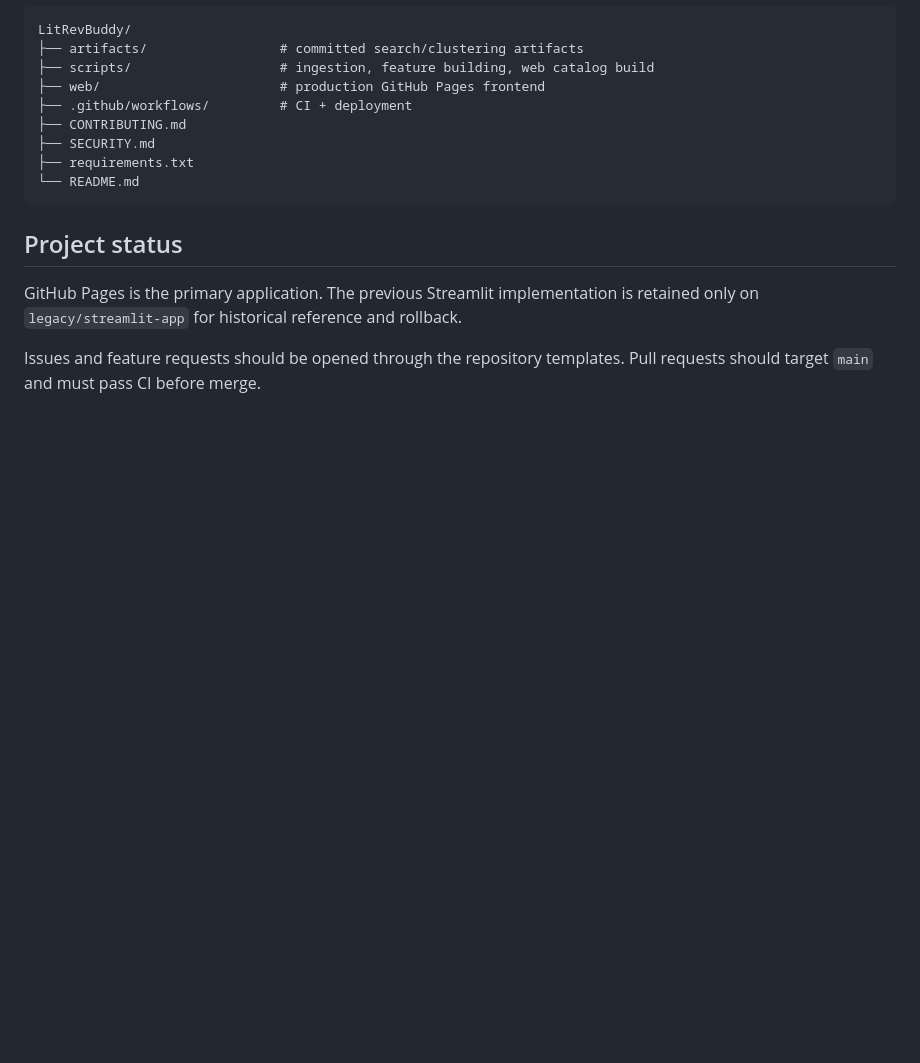
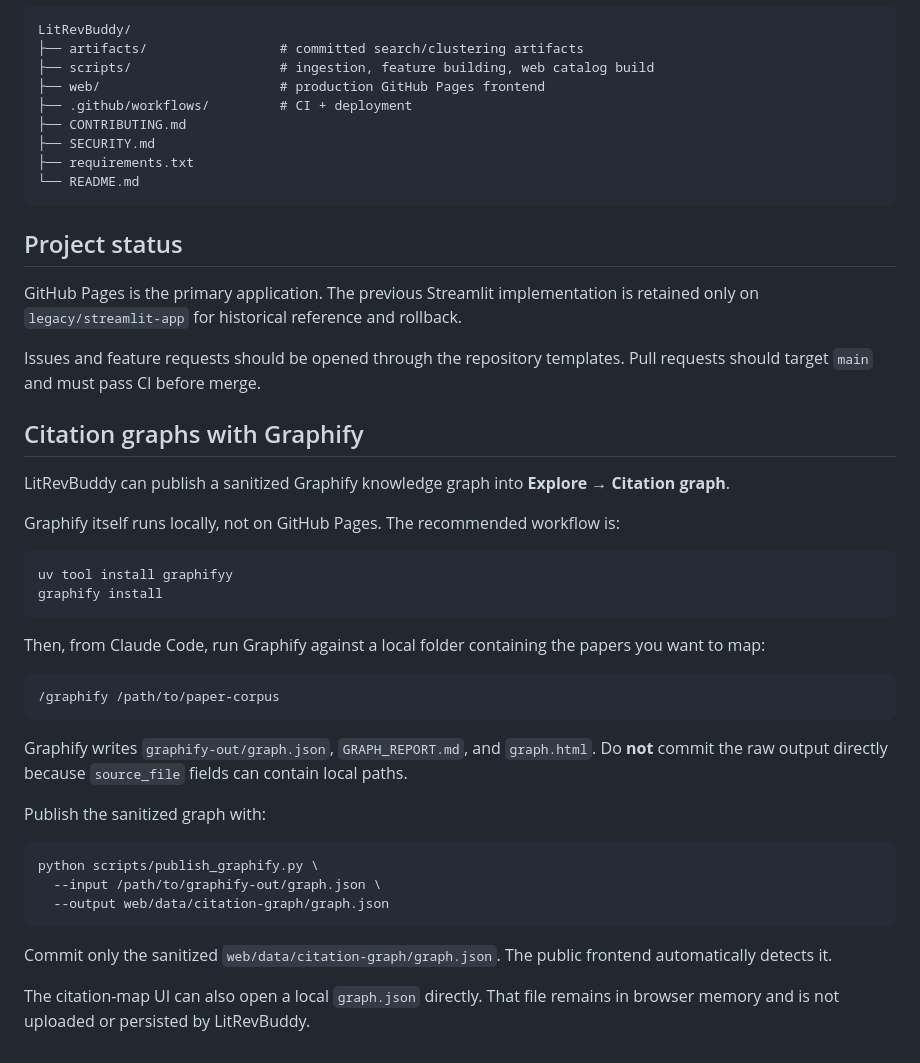
Before and after one commit to learntobuild-AS10/LitRevBuddy, a Markdown page: README.md, the part around the change. Rendered like a GitHub page; blank space fills up the shorter version.

Commit message:
Document local Graphify citation workflow

````diff
--- a/README.md
+++ b/README.md
@@ -147,3 +147,34 @@ LitRevBuddy/
 GitHub Pages is the primary application. The previous Streamlit implementation is retained only on `legacy/streamlit-app` for historical reference and rollback.
 
 Issues and feature requests should be opened through the repository templates. Pull requests should target `main` and must pass CI before merge.
+
+## Citation graphs with Graphify
+
+LitRevBuddy can publish a sanitized Graphify knowledge graph into **Explore → Citation graph**.
+
+Graphify itself runs locally, not on GitHub Pages. The recommended workflow is:
+
+```bash
+uv tool install graphifyy
+graphify install
+```
+
+Then, from Claude Code, run Graphify against a local folder containing the papers you want to map:
+
+```text
+/graphify /path/to/paper-corpus
+```
+
+Graphify writes `graphify-out/graph.json`, `GRAPH_REPORT.md`, and `graph.html`. Do **not** commit the raw output directly because `source_file` fields can contain local paths.
+
+Publish the sanitized graph with:
+
+```bash
+python scripts/publish_graphify.py \
+  --input /path/to/graphify-out/graph.json \
+  --output web/data/citation-graph/graph.json
+```
+
+Commit only the sanitized `web/data/citation-graph/graph.json`. The public frontend automatically detects it.
+
+The citation-map UI can also open a local `graph.json` directly. That file remains in browser memory and is not uploaded or persisted by LitRevBuddy.
````
